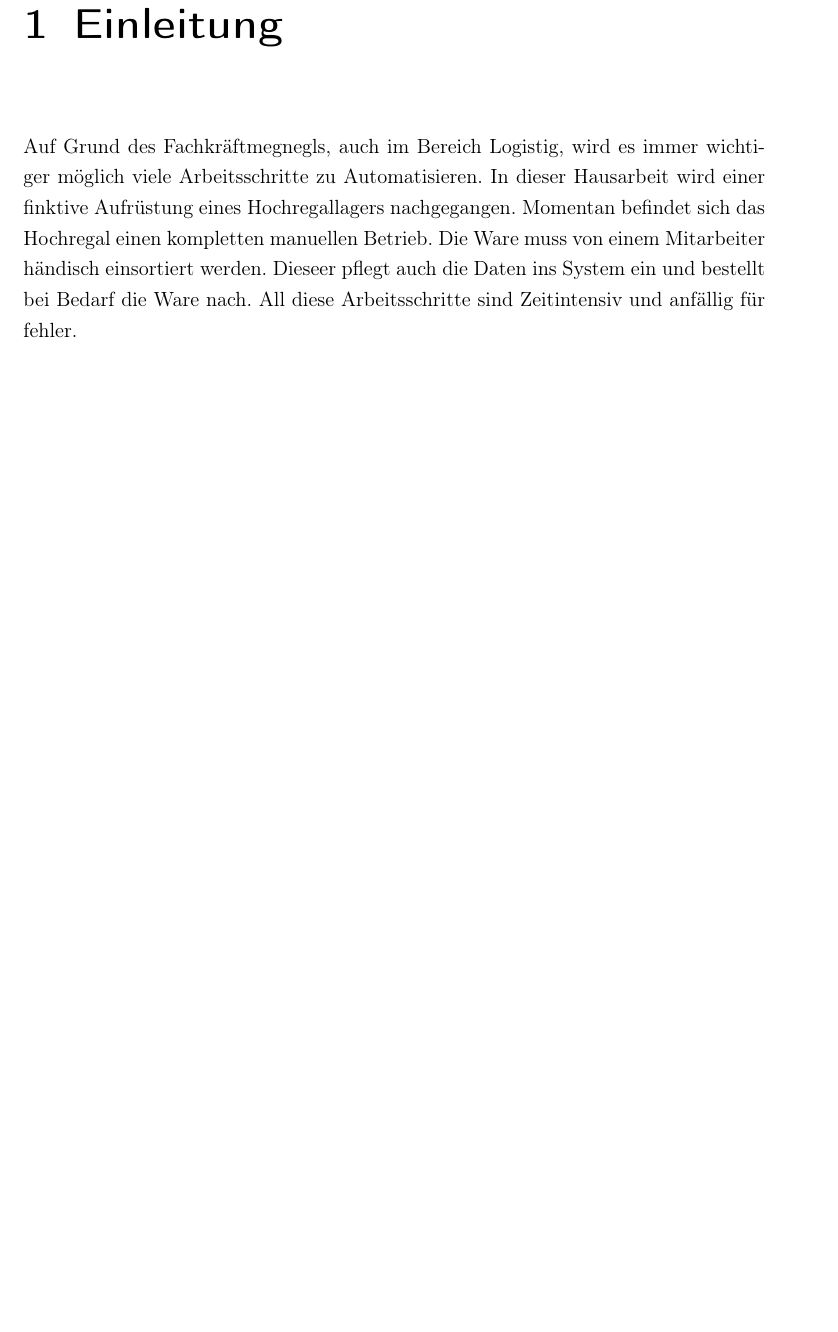
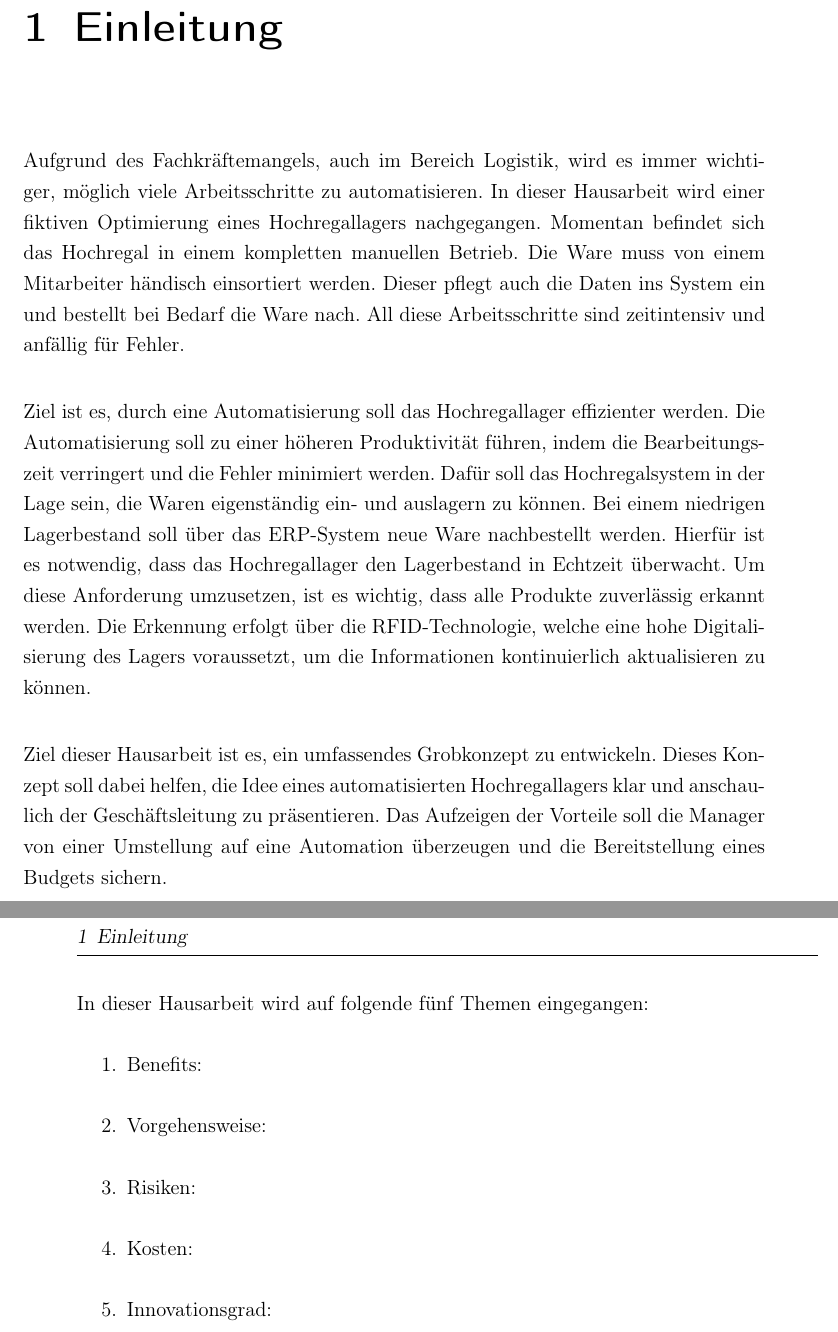
Before and after one commit to peterspatr/Automation_Hausarbeit, a LaTeX book (Doku_Hausarbeit Automation/Hausarbeit_Automation.tex, which reads Doku_Hausarbeit Automation/chapter/einleitung.tex): part of page 10 of 30 before the commit and two parts of pages 10 and 11 of 30 after it, the two joined at a grey line, cut so that both start at the same text, the shorter picture padded with empty space. Compiled offline with pdfLaTeX.

Commit message:
Einleitung 1.1
Erster Versuch der Einleitung ohne Erklärung der Gliederung

```diff
--- a/Doku_Hausarbeit Automation/chapter/einleitung.tex
+++ b/Doku_Hausarbeit Automation/chapter/einleitung.tex
@@ -1,7 +1,26 @@
 \chapter{Einleitung}
-\label{cha:Einleitung}
 
-Auf Grund des Fachkräftmegnegls, auch im Bereich Logistig, wird es immer wichtiger möglich viele Arbeitsschritte zu Automatisieren.
-In dieser Hausarbeit wird einer finktive Aufrüstung eines Hochregallagers nachgegangen.
-Momentan befindet sich das Hochregal einen kompletten manuellen Betrieb. Die Ware muss von einem Mitarbeiter händisch einsortiert werden. Dieseer pflegt auch die Daten ins System ein und bestellt bei Bedarf die Ware nach.
-All diese Arbeitsschritte sind Zeitintensiv und anfällig für fehler.
+%*******************************************************************************************************************
+Aufgrund des Fachkräftemangels, auch im Bereich Logistik, wird es immer wichtiger, möglich viele Arbeitsschritte zu automatisieren.
+In dieser Hausarbeit wird einer fiktiven Optimierung eines Hochregallagers nachgegangen.
+Momentan befindet sich das Hochregal in einem kompletten manuellen Betrieb. Die Ware muss von einem Mitarbeiter händisch einsortiert werden. Dieser pflegt auch die Daten ins System ein und bestellt bei Bedarf die Ware nach.
+All diese Arbeitsschritte sind zeitintensiv und anfällig für Fehler.
+
+%-----------------------------------Problemstellung---------------------------------------------------------------
+Ziel ist es, durch eine Automatisierung soll das Hochregallager effizienter werden. Die Automatisierung soll zu einer höheren Produktivität führen, indem die Bearbeitungszeit verringert und die Fehler minimiert werden. Dafür soll das Hochregalsystem in der Lage sein, die Waren eigenständig ein- und auslagern zu können.
+Bei einem niedrigen Lagerbestand soll über das ERP-System neue Ware nachbestellt werden. Hierfür ist es notwendig, dass das Hochregallager den Lagerbestand in Echtzeit überwacht. Um diese Anforderung umzusetzen, ist es wichtig, dass alle Produkte zuverlässig erkannt werden. Die Erkennung erfolgt über die RFID-Technologie, welche eine hohe Digitalisierung des Lagers voraussetzt, um die Informationen kontinuierlich aktualisieren zu können.
+
+%-----------------------------------Zielsetzung---------------------------------------------------------------------
+														%% Der Absatz gefällt mir noch nicht
+Ziel dieser Hausarbeit ist es, ein umfassendes Grobkonzept zu entwickeln. Dieses Konzept soll dabei helfen, die Idee eines automatisierten Hochregallagers klar und anschaulich der Geschäftsleitung zu präsentieren.
+Das Aufzeigen der Vorteile soll die Manager von einer Umstellung auf eine Automation überzeugen und die Bereitstellung eines Budgets sichern.
+
+%-----------------------------------Gliederung---------------------------------------------------------------------
+In dieser Hausarbeit wird auf folgende fünf Themen eingegangen:
+\begin{enumerate}
+	\item Benefits:
+	\item Vorgehensweise:
+	\item Risiken:
+	\item Kosten:
+	\item Innovationsgrad:
+\end{enumerate}
```
Also changed, not shown: Doku_Hausarbeit Automation/Hausarbeit_Automation.pdf.
